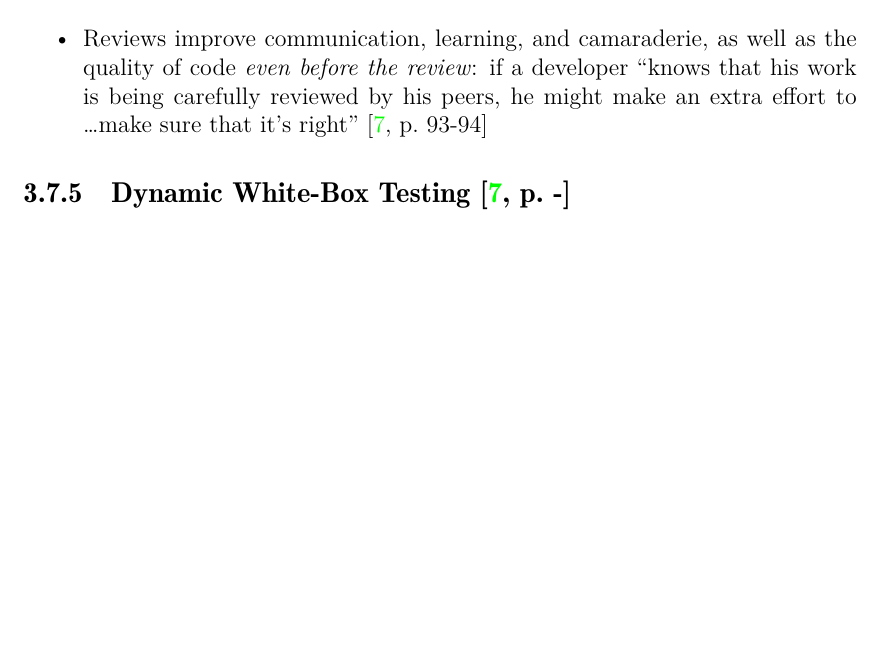
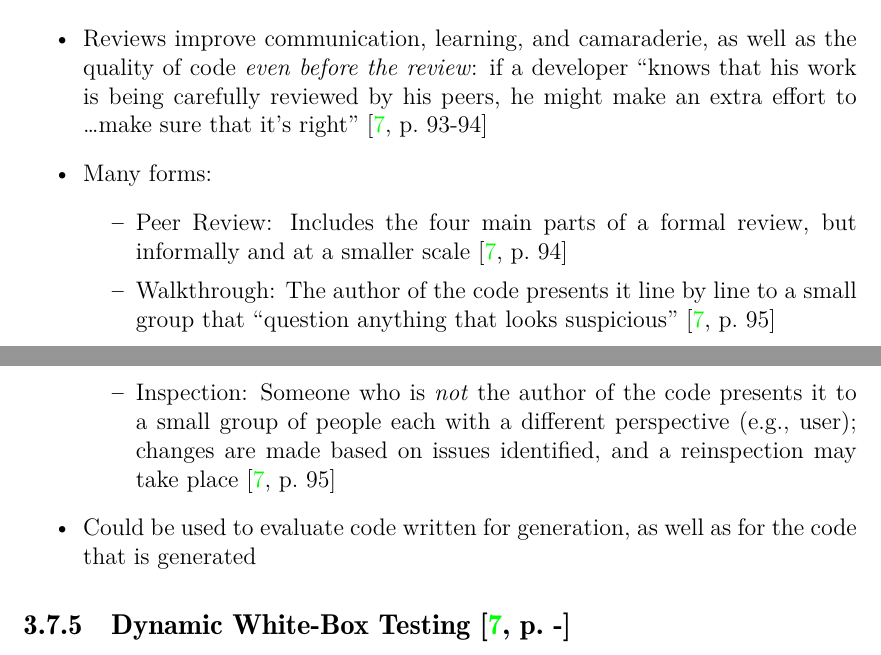
Before and after one commit to samm82/TestingTesting, a LaTeX thesis (thesis.tex, which reads chapters/03_notes.tex): part of page 40 of 48 before the commit and two parts of pages 40 and 41 of 49 after it, the two joined at a grey line, cut so that both start at the same text, the shorter picture padded with empty space. The pictures show the PDF file thesis.pdf that the author committed with the source.

Commit message:
Add notes on formal review types

```diff
--- a/chapters/03_notes.tex
+++ b/chapters/03_notes.tex
@@ -1063,11 +1063,30 @@ that are out of the ordinary. These include:
                         what problems exist, where they are, etc.
                         \cite[p.~93]{patton_software_2006}
             \end{enumerate}
+
       \item Reviews improve communication, learning, and camaraderie, as well as
             the quality of code \emph{even before the review}: if a developer
             ``knows that his work is being carefully reviewed by his peers, he
             might make an extra effort to \dots make sure that it's right''
             \cite[p.~93-94]{patton_software_2006}
+
+      \item Many forms:
+            \begin{itemize}
+                  \item Peer Review: Includes the four main parts of a formal
+                        review, but informally and at a smaller scale
+                        \cite[p.~94]{patton_software_2006}
+                  \item Walkthrough: The author of the code presents it line
+                        by line to a small group that ``question anything that
+                        looks suspicious'' \cite[p.~95]{patton_software_2006}
+                  \item Inspection: Someone who is \emph{not} the author of the
+                        code presents it to a small group of people each with a
+                        different perspective (e.g., user); changes are made
+                        based on issues identified, and a reinspection may take
+                        place \cite[p.~95]{patton_software_2006}
+            \end{itemize}
+
+      \item Could be used to evaluate code written for generation, as well as
+            for the code that is generated
 \end{itemize}
 
 \subsection{Dynamic White-Box Testing
```
Also changed, not shown: thesis.pdf.
